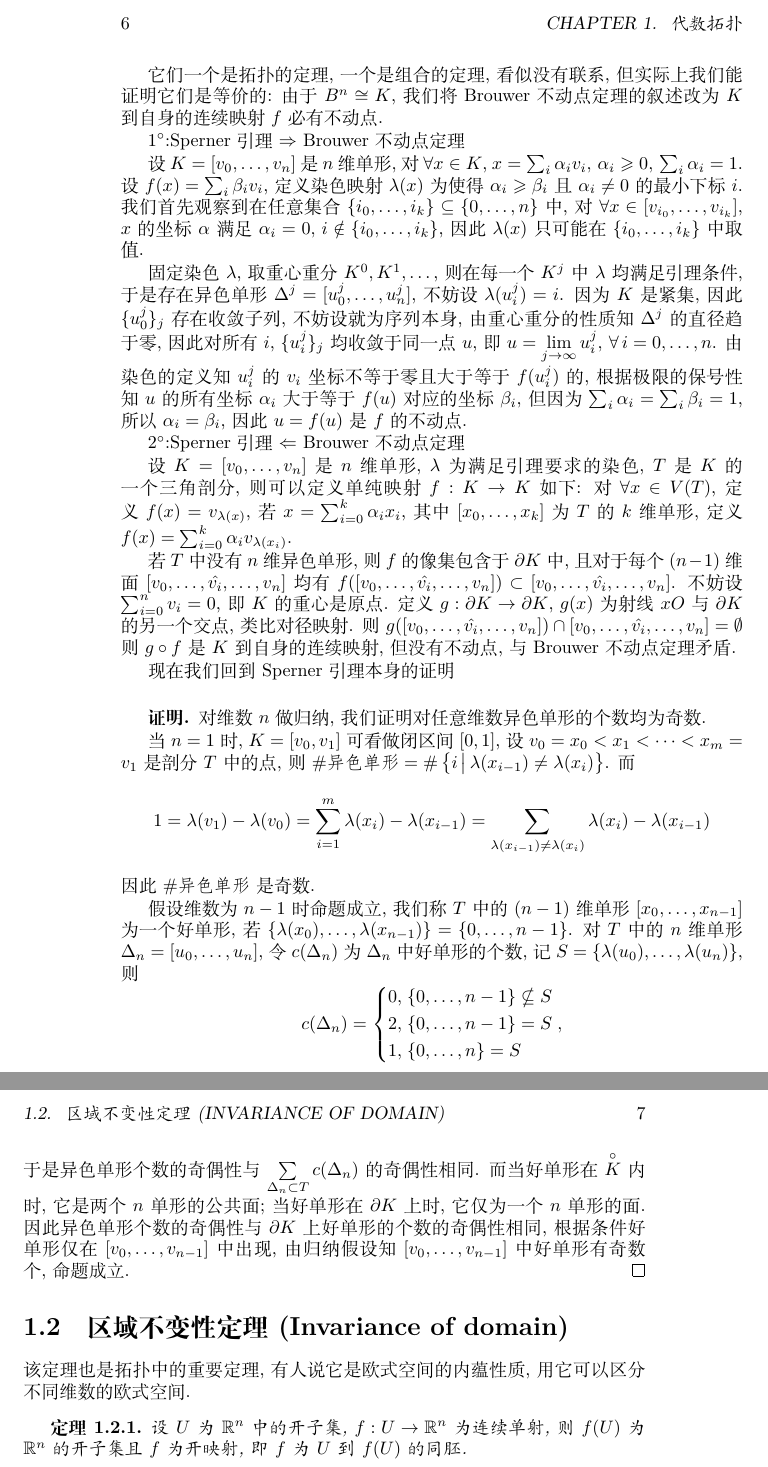
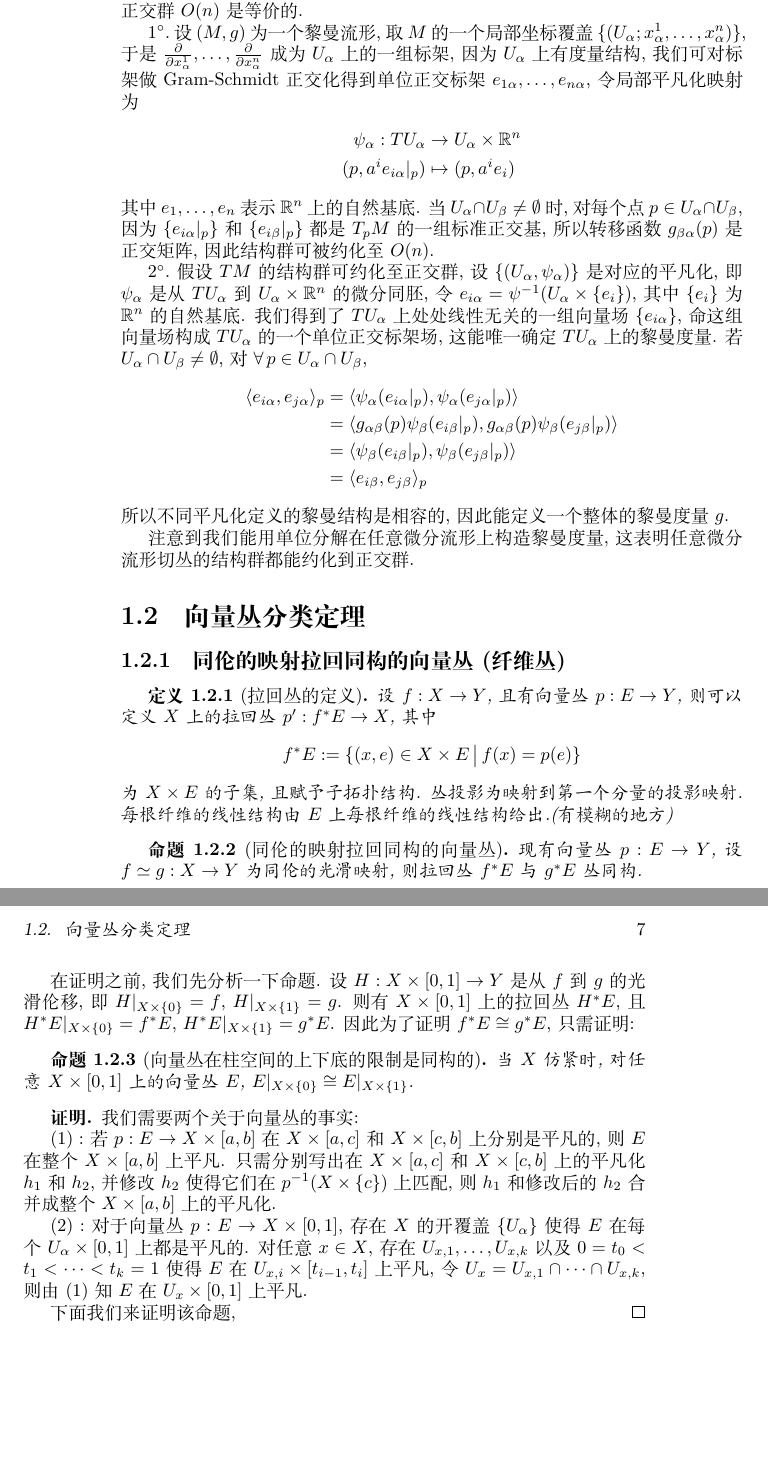
Before and after one commit to Bir-Kin/Notes-of-Math, a LaTeX book (main.tex, which reads chapters/Manifolds.tex): two parts of pages 6 and 7 of 7, joined at a grey line, cut at the place of the change, the shorter picture padded with empty space. Compiled offline with XeLaTeX.

Commit message:
写了部分向量丛分类定理

```diff
--- a/chapters/Manifolds.tex
+++ b/chapters/Manifolds.tex
@@ -55,3 +55,34 @@
     所以不同平凡化定义的黎曼结构是相容的, 因此能定义一个整体的黎曼度量 $g$.
 
     注意到我们能用单位分解在任意微分流形上构造黎曼度量, 这表明任意微分流形切丛的结构群都能约化到正交群.
+
+    \section{向量丛分类定理}
+    \subsection{同伦的映射拉回同构的向量丛(纤维丛)}
+    \begin{definition}[拉回丛的定义]
+        设 $f:X\rightarrow Y$, 且有向量丛 $p:E\rightarrow Y$, 则可以定义 $X$ 上的拉回丛 $p':f^*E\rightarrow X$, 其中
+        \begin{equation*}
+            f^*E:=\{(x,e)\in X\times E\,\big|\,f(x)=p(e)\}
+        \end{equation*}
+        为 $X\times E$ 的子集, 且赋予子拓扑结构. 丛投影为映射到第一个分量的投影映射. 每根纤维的线性结构由 $E$ 上每根纤维的线性结构给出.(有模糊的地方)
+    \end{definition}
+    \begin{proposition}[同伦的映射拉回同构的向量丛]
+        现有向量丛 $p:E\rightarrow Y$, 设 $f\simeq g:X\rightarrow Y$ 为同伦的光滑映射, 则拉回丛 $f^*E$ 与 $g^*E$ 丛同构.
+    \end{proposition}
+
+    在证明之前, 我们先分析一下命题. 设 $H:X\times[0,1]\rightarrow Y$ 是从 $f$ 到 $g$ 的光滑伦移, 即 $H|_{X\times\{0\}}=f$, $H|_{X\times\{1\}}=g$. 则有 $X\times[0,1]$ 上的拉回丛 $H^*E$,
+    且 $H^*E|_{X\times\{0\}}=f^*E,\,H^*E|_{X\times\{1\}}=g^*E$. 因此为了证明 $f^*E\cong g^*E$, 只需证明:
+
+    \begin{proposition}[向量丛在柱空间的上下底的限制是同构的]
+        当 $X$ 仿紧时, 对任意 $X\times[0,1]$ 上的向量丛 $E$, $E|_{X\times\{0\}}\cong E|_{X\times\{1\}}$.
+    \end{proposition}
+    \begin{proof}
+        我们需要两个关于向量丛的事实:
+
+        $(1):$ 若 $p:E\rightarrow X\times[a,b]$ 在 $X\times[a,c]$ 和 $X\times[c,b]$ 上分别是平凡的, 则 $E$ 在整个 $X\times[a,b]$ 上平凡. 只需分别写出在 $X\times[a,c]$ 和 $X\times[c,b]$
+        上的平凡化 $h_1$ 和 $h_2$, 并修改 $h_2$ 使得它们在 $p^{-1}(X\times\{c\})$ 上匹配, 则 $h_1$ 和修改后的 $h_2$ 合并成整个 $X\times[a,b]$ 上的平凡化.
+
+        $(2):$ 对于向量丛 $p:E\rightarrow X\times[0,1]$, 存在 $X$ 的开覆盖 $\{U_{\alpha}\}$ 使得 $E$ 在每个 $U_{\alpha}\times[0,1]$ 上都是平凡的. 对任意 $x\in X$, 存在 $U_{x,1},\dots,U_{x,k}$
+        以及 $0=t_0<t_1<\cdots<t_k=1$ 使得 $E$ 在 $U_{x,i}\times[t_{i-1},t_i]$ 上平凡, 令 $U_x=U_{x,1}\cap\cdots\cap U_{x,k}$, 则由 $(1)$ 知 $E$ 在 $U_x\times[0,1]$ 上平凡.
+
+        下面我们来证明该命题,
+    \end{proof}
```
Also changed, not shown: main.tex (+2 -2 lines), main.pdf, 6 other files.
